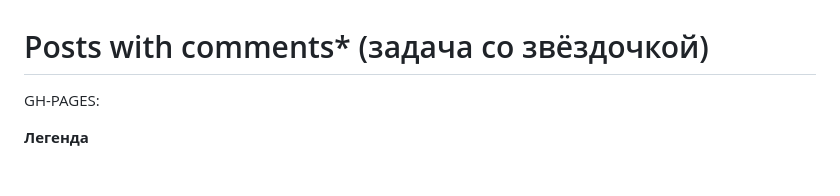
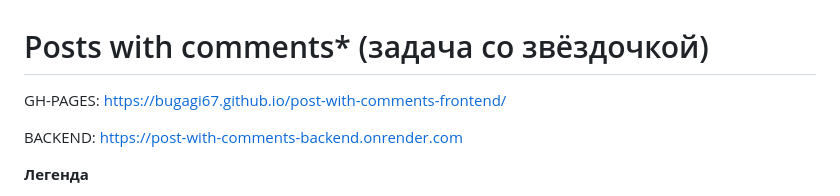
Before and after one commit to bugagi67/post-with-comments-frontend, a Markdown page: README.md, the part around the change. GitHub-like rendering; blank space fills up the shorter version.

```diff
--- a/README.md
+++ b/README.md
@@ -1,7 +1,9 @@
 # Posts with comments* (задача со звёздочкой)
 
 
-GH-PAGES:
+GH-PAGES: https://bugagi67.github.io/post-with-comments-frontend/
+
+BACKEND: https://post-with-comments-backend.onrender.com
 
 **Легенда**
 
```
